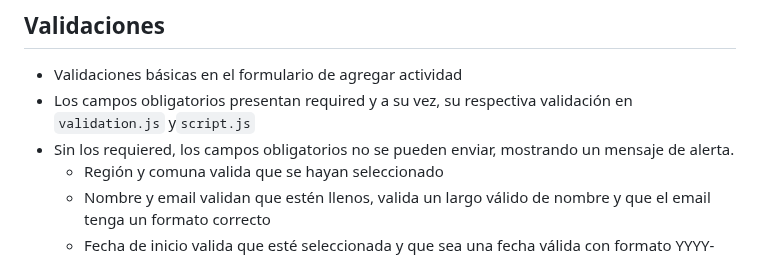
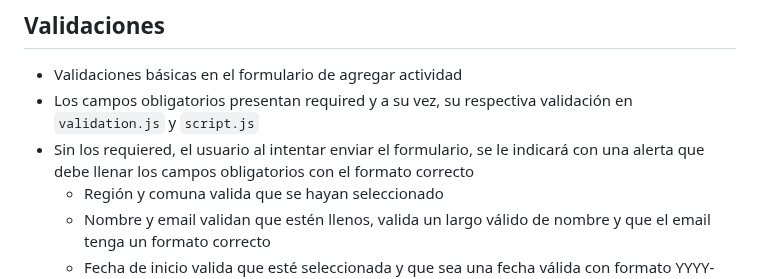
Before and after one commit to danknielv17/desarrollo_web_daniel_valenzuela, a Markdown page: README.md, the part around the change. GitHub-like rendering.

Commit message:
Update README to clarify validation messages for required fields in activity form

```diff
--- a/README.md
+++ b/README.md
@@ -56,8 +56,8 @@
 
 ## Validaciones
 - Validaciones básicas en el formulario de agregar actividad
-- Los campos obligatorios presentan required y a su vez, su respectiva validación en `validation.js` y`script.js`
-- Sin los requiered, los campos obligatorios no se pueden enviar, mostrando un mensaje de alerta.
+- Los campos obligatorios presentan required y a su vez, su respectiva validación en `validation.js` y `script.js`
+- Sin los requiered, el usuario al intentar enviar el formulario, se le indicará con una alerta que debe llenar los campos obligatorios con el formato correcto
   - Región y comuna valida que se hayan seleccionado
   - Nombre y email validan que estén llenos, valida un largo válido de nombre y que el email tenga un formato correcto
   - Fecha de inicio valida que esté seleccionada y que sea una fecha válida con formato YYYY-MM-DD
```
